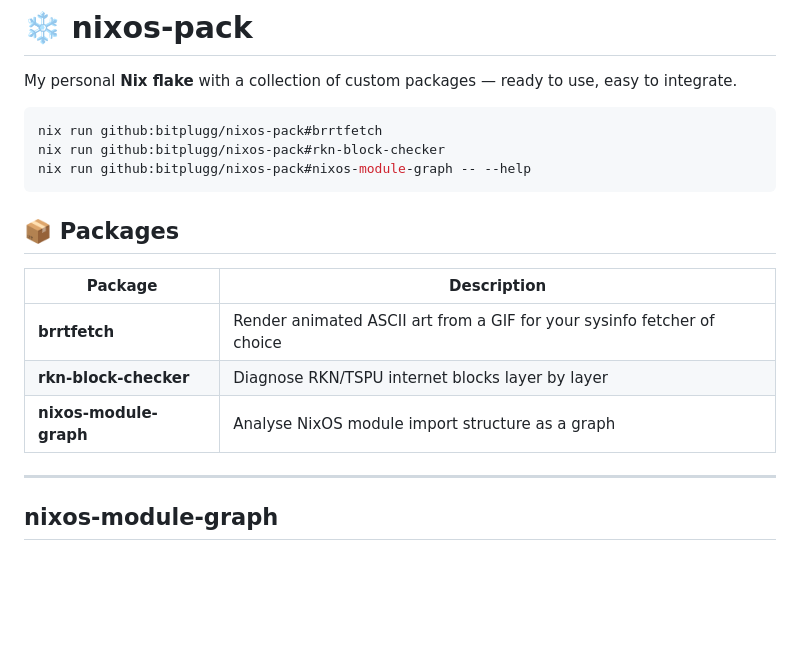
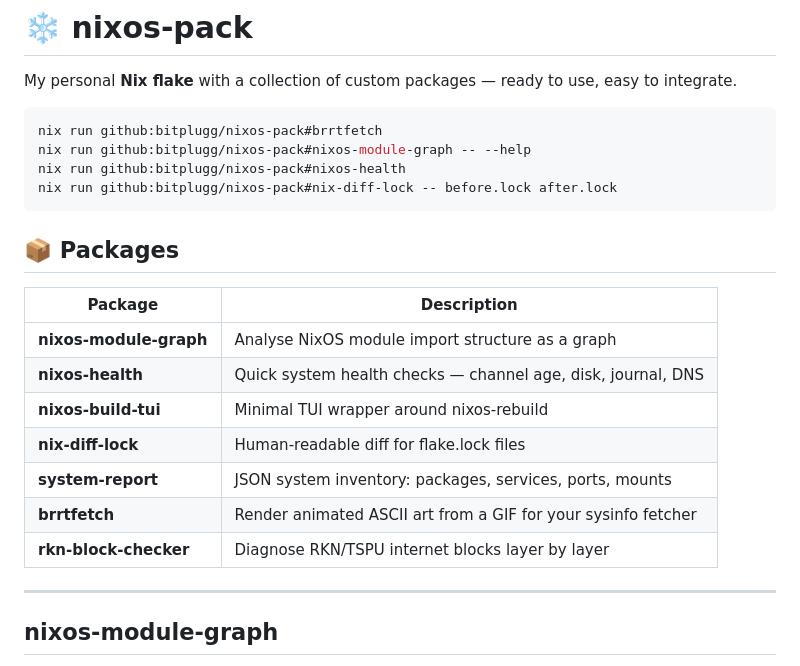
Before and after one commit to bitplugg/nixos-pack, a Markdown page: README.md, the part around one of its changes. Drawn GitHub-style; blank space fills up the shorter version.

````diff
--- a/README.md
+++ b/README.md
@@ -6,17 +6,22 @@ My personal **Nix flake** with a collection of custom packages — ready to use,
 
 ```bash
 nix run github:bitplugg/nixos-pack#brrtfetch
-nix run github:bitplugg/nixos-pack#rkn-block-checker
 nix run github:bitplugg/nixos-pack#nixos-module-graph -- --help
+nix run github:bitplugg/nixos-pack#nixos-health
+nix run github:bitplugg/nixos-pack#nix-diff-lock -- before.lock after.lock
 ```
 
 ## 📦 Packages
 
 | Package | Description |
 |---|---|
-| **brrtfetch** | Render animated ASCII art from a GIF for your sysinfo fetcher of choice |
+| **nixos-module-graph** | Analyse NixOS module import structure as a graph |
+| **nixos-health** | Quick system health checks — channel age, disk, journal, DNS |
+| **nixos-build-tui** | Minimal TUI wrapper around nixos-rebuild |
+| **nix-diff-lock** | Human-readable diff for flake.lock files |
+| **system-report** | JSON system inventory: packages, services, ports, mounts |
+| **brrtfetch** | Render animated ASCII art from a GIF for your sysinfo fetcher |
 | **rkn-block-checker** | Diagnose RKN/TSPU internet blocks layer by layer |
-| **nixos-module-graph** | Analyse NixOS module import structure as a graph |
 
 ---
 
````
Also changed, not shown: other parts of README.md (+43 -4 lines).
